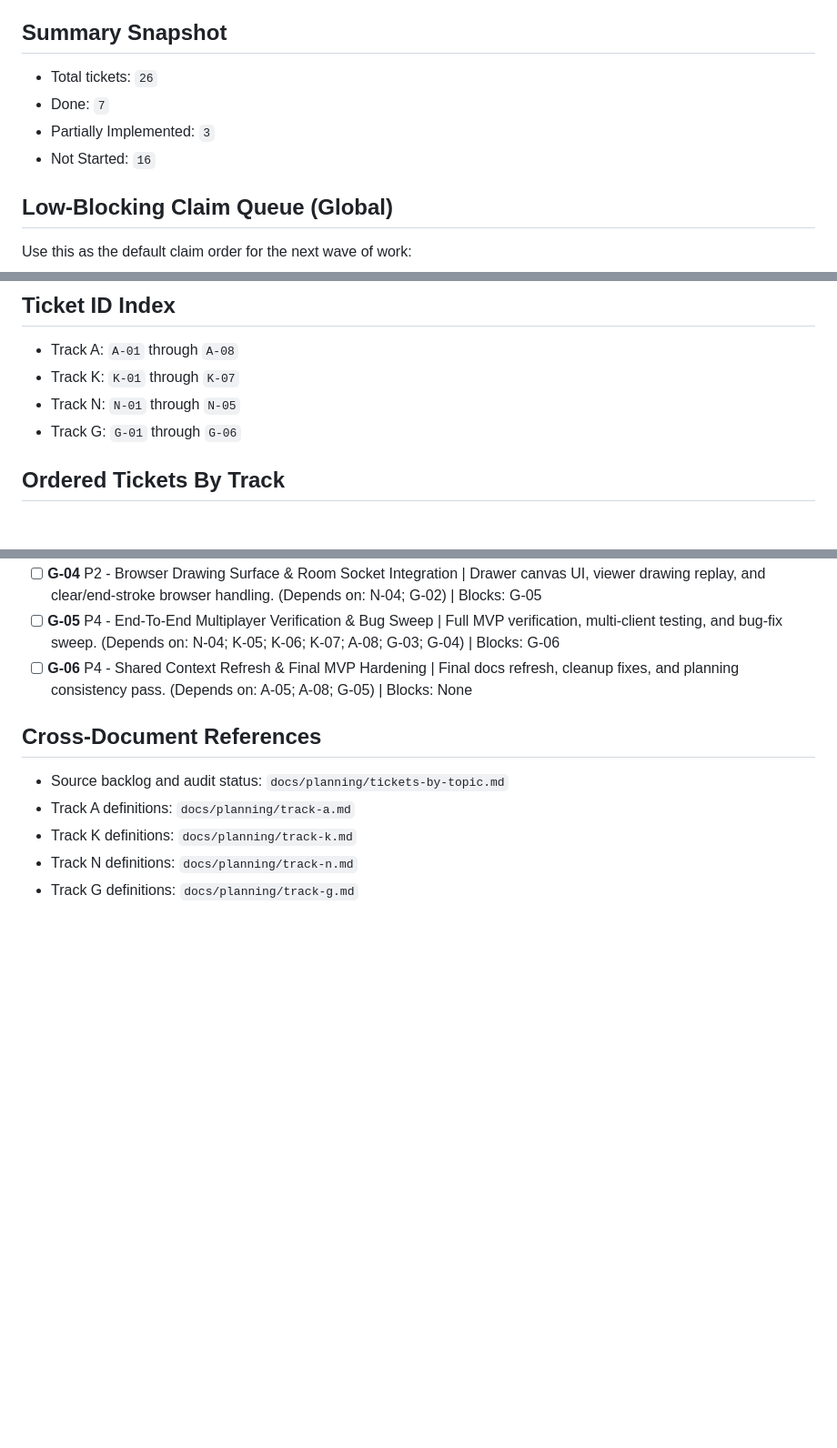
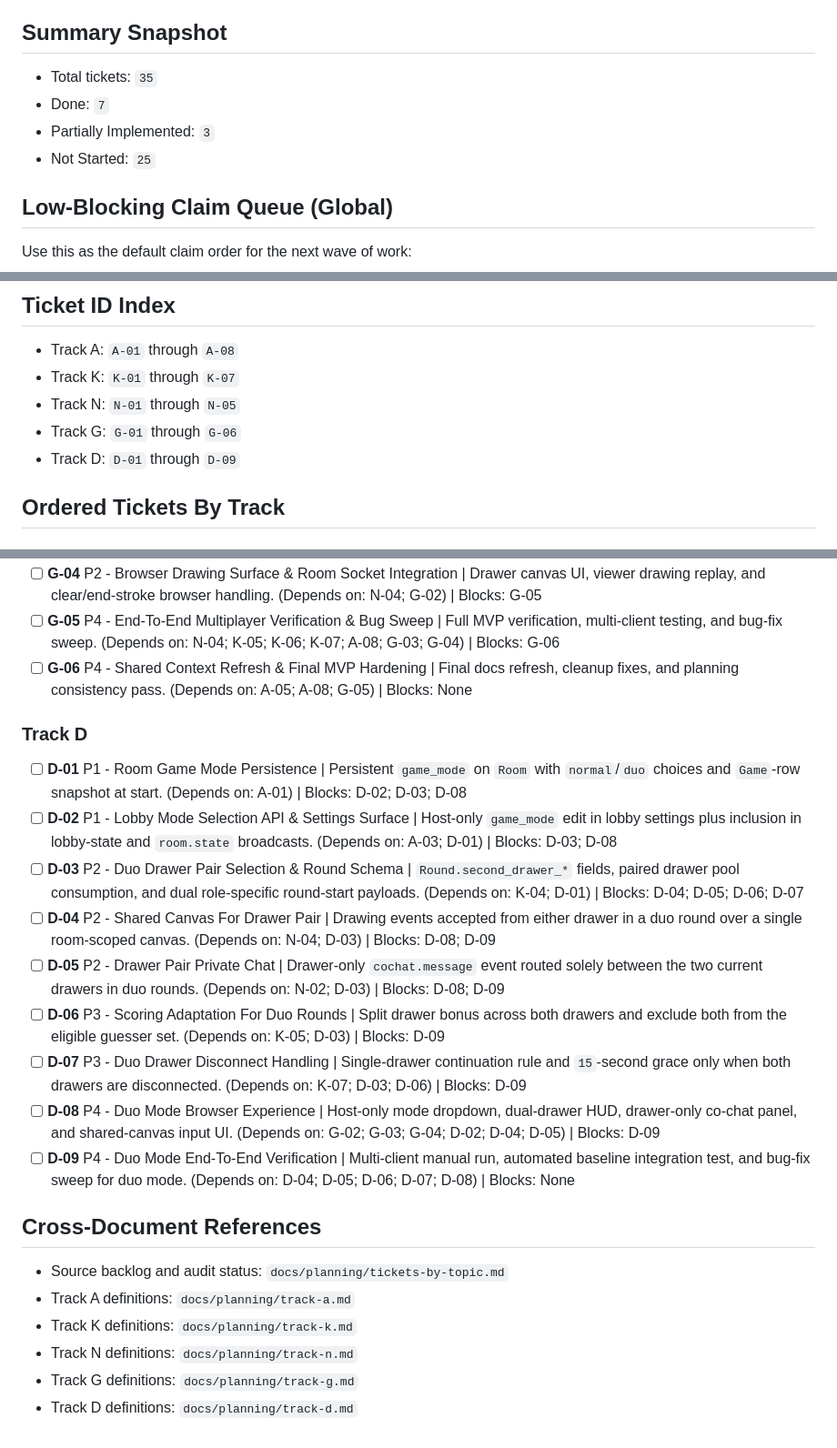
Before and after one commit to alexsmyr0/sketchit, a Markdown page: docs/planning/ticket-tracker.md, 3 parts joined by grey strips. Shown at 91% size. Drawn GitHub-style; blank space fills up the shorter version.

```diff
--- a/docs/planning/ticket-tracker.md
+++ b/docs/planning/ticket-tracker.md
@@ -40,10 +40,10 @@ The original coverage and source-ticket mapping remain canonical in:
 
 ## Summary Snapshot
 
-- Total tickets: `26`
+- Total tickets: `35`
 - Done: `7`
 - Partially Implemented: `3`
-- Not Started: `16`
+- Not Started: `25`
 
 ## Low-Blocking Claim Queue (Global)
 
@@ -61,6 +61,7 @@ Use this as the default claim order for the next wave of work:
 - Track K: `K-01` through `K-07`
 - Track N: `N-01` through `N-05`
 - Track G: `G-01` through `G-06`
+- Track D: `D-01` through `D-09`
 
 ## Ordered Tickets By Track
 
@@ -102,6 +103,18 @@ Use this as the default claim order for the next wave of work:
 - [ ] **G-05** P4 - End-To-End Multiplayer Verification & Bug Sweep | Full MVP verification, multi-client testing, and bug-fix sweep. (Depends on: N-04; K-05; K-06; K-07; A-08; G-03; G-04) | Blocks: G-06
 - [ ] **G-06** P4 - Shared Context Refresh & Final MVP Hardening | Final docs refresh, cleanup fixes, and planning consistency pass. (Depends on: A-05; A-08; G-05) | Blocks: None
 
+### Track D
+
+- [ ] **D-01** P1 - Room Game Mode Persistence | Persistent `game_mode` on `Room` with `normal`/`duo` choices and `Game`-row snapshot at start. (Depends on: A-01) | Blocks: D-02; D-03; D-08
+- [ ] **D-02** P1 - Lobby Mode Selection API & Settings Surface | Host-only `game_mode` edit in lobby settings plus inclusion in lobby-state and `room.state` broadcasts. (Depends on: A-03; D-01) | Blocks: D-03; D-08
+- [ ] **D-03** P2 - Duo Drawer Pair Selection & Round Schema | `Round.second_drawer_*` fields, paired drawer pool consumption, and dual role-specific round-start payloads. (Depends on: K-04; D-01) | Blocks: D-04; D-05; D-06; D-07
+- [ ] **D-04** P2 - Shared Canvas For Drawer Pair | Drawing events accepted from either drawer in a duo round over a single room-scoped canvas. (Depends on: N-04; D-03) | Blocks: D-08; D-09
+- [ ] **D-05** P2 - Drawer Pair Private Chat | Drawer-only `cochat.message` event routed solely between the two current drawers in duo rounds. (Depends on: N-02; D-03) | Blocks: D-08; D-09
+- [ ] **D-06** P3 - Scoring Adaptation For Duo Rounds | Split drawer bonus across both drawers and exclude both from the eligible guesser set. (Depends on: K-05; D-03) | Blocks: D-09
+- [ ] **D-07** P3 - Duo Drawer Disconnect Handling | Single-drawer continuation rule and `15`-second grace only when both drawers are disconnected. (Depends on: K-07; D-03; D-06) | Blocks: D-09
+- [ ] **D-08** P4 - Duo Mode Browser Experience | Host-only mode dropdown, dual-drawer HUD, drawer-only co-chat panel, and shared-canvas input UI. (Depends on: G-02; G-03; G-04; D-02; D-04; D-05) | Blocks: D-09
+- [ ] **D-09** P4 - Duo Mode End-To-End Verification | Multi-client manual run, automated baseline integration test, and bug-fix sweep for duo mode. (Depends on: D-04; D-05; D-06; D-07; D-08) | Blocks: None
+
 ## Cross-Document References
 
 - Source backlog and audit status: `docs/planning/tickets-by-topic.md`
@@ -109,3 +122,4 @@ Use this as the default claim order for the next wave of work:
 - Track K definitions: `docs/planning/track-k.md`
 - Track N definitions: `docs/planning/track-n.md`
 - Track G definitions: `docs/planning/track-g.md`
+- Track D definitions: `docs/planning/track-d.md`
```
Also changed, not shown: docs/planning/track-d.md (added, +224 -0 lines).
